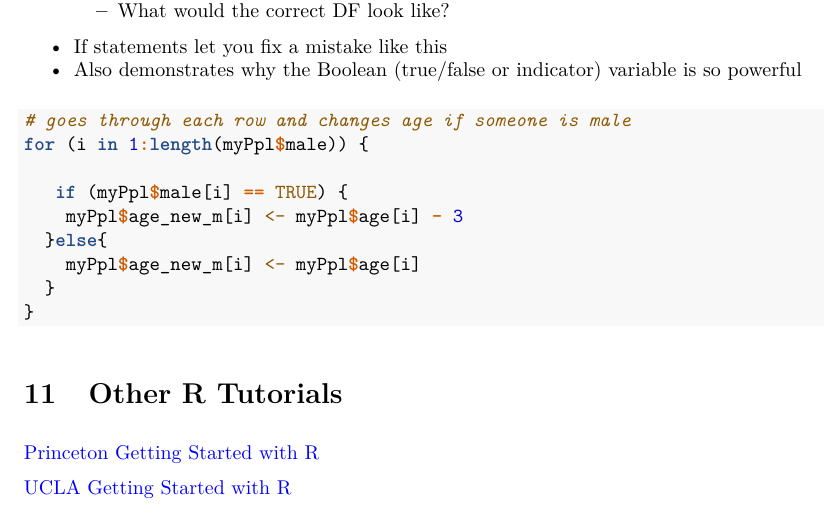
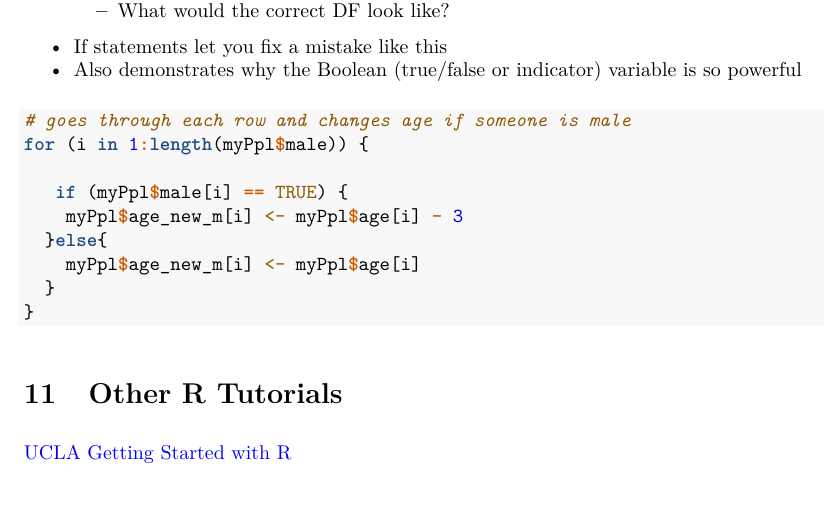
Before and after one commit to a5creel/intro_to_programming, an R Markdown document (lecture_material/2_base_R.Rmd): part of page 7 of 8, cut so that both start at the same text. The pictures show the output file lecture_material/2_base_R.pdf that the author committed with the source.

Commit message:
fixed the extra resources

```diff
--- a/lecture_material/2_base_R.Rmd
+++ b/lecture_material/2_base_R.Rmd
@@ -304,7 +304,6 @@ for (i in 1:length(myPpl$male)) {
 
 # Other R Tutorials
 
-[Princeton Getting Started with R](https://dss.princeton.edu/training/)
 
 [UCLA Getting Started with R](https://stats.oarc.ucla.edu/stat/data/intro_r/intro_r_interactive_flat.html)
 
```
Also changed, not shown: lecture_material/2_base_R.pdf.
